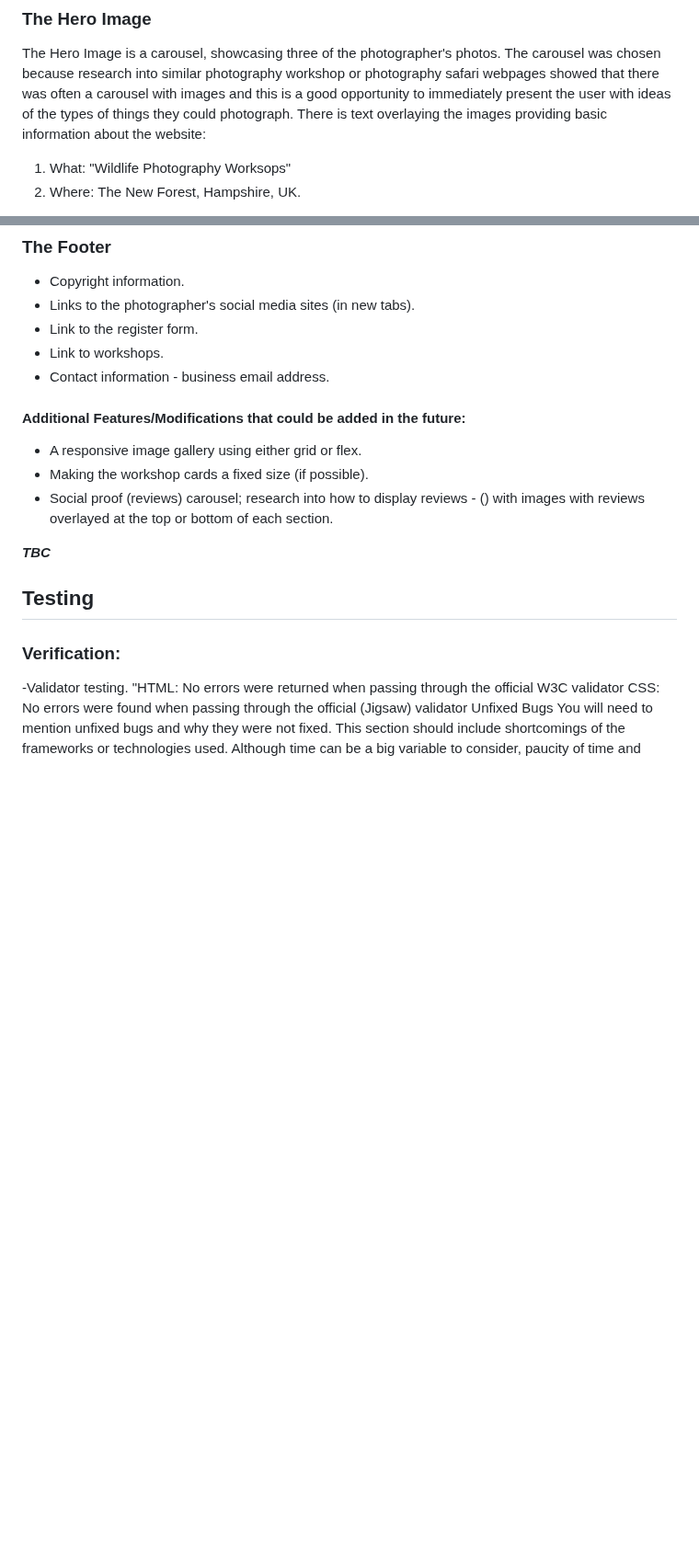
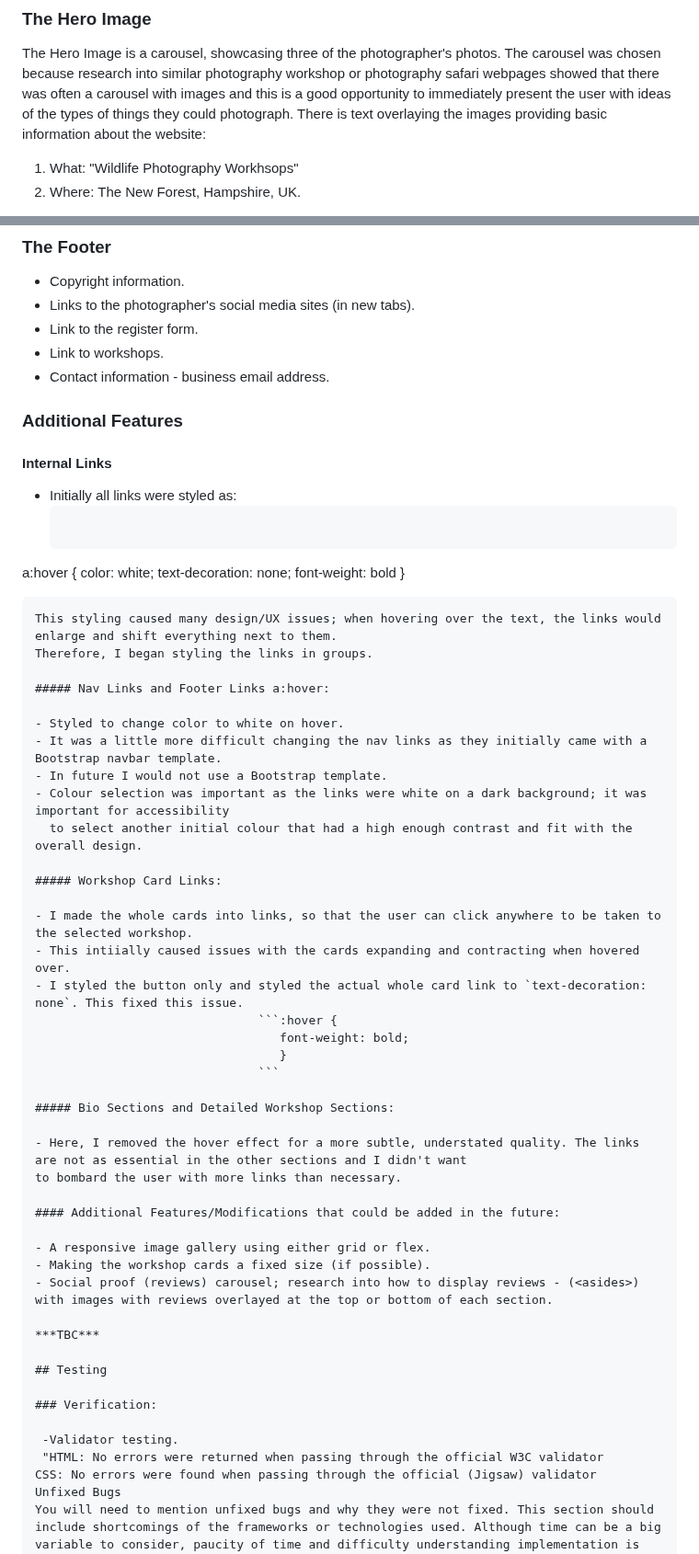
Before and after one commit to jeskodes/milestone-project-1-jesk, a Markdown page: README.md, 2 parts joined by grey strips. Shown at 92% size. GitHub-like rendering; blank space fills up the shorter version.

Commit message:
Update Design Section - Links

````diff
--- a/README.md
+++ b/README.md
@@ -142,7 +142,7 @@ Responsive, fixed navbar with links to home, workshops, and prints/gallery of ph
 The Hero Image is a carousel, showcasing three of the photographer's photos. The carousel was chosen because research into similar photography workshop or photography safari webpages showed that there was often a carousel with images and this is a good opportunity to immediately present the user with ideas of the types of things they could photograph.
 There is text overlaying the images providing basic information about the website:
 
-1. What: "Wildlife Photography Worksops"
+1. What: "Wildlife Photography Workhsops"
 2. Where: The New Forest, Hampshire, UK.
 
 A bootstrap Carousel Template was chosen for two reasons: firstly, it requires javascript which I am not proficient in and secondly because part of the aim of this project was to develop knowledge and skills using and modifying code using Bootstrap. The challenges of using a Bootstrap template carousel have been:
@@ -192,6 +192,43 @@ Short, simple form where the user is required to input their name and email addr
 - Link to workshops.
 - Contact information - business email address.
 
+### Additional Features
+
+#### Internal Links
+
+- Initially all links were styled as:
+	```
+a:hover {
+color: white;
+text-decoration: none;
+font-weight: bold
+}
+```
+This styling caused many design/UX issues; when hovering over the text, the links would enlarge and shift everything next to them.
+Therefore, I began styling the links in groups.
+
+##### Nav Links and Footer Links a:hover:
+
+- Styled to change color to white on hover.
+- It was a little more difficult changing the nav links as they initially came with a Bootstrap navbar template.
+- In future I would not use a Bootstrap template.
+- Colour selection was important as the links were white on a dark background; it was important for accessibility
+  to select another initial colour that had a high enough contrast and fit with the overall design.
+
+##### Workshop Card Links:
+
+- I made the whole cards into links, so that the user can click anywhere to be taken to the selected workshop.
+- This intiially caused issues with the cards expanding and contracting when hovered over.
+- I styled the button only and styled the actual whole card link to `text-decoration: none`. This fixed this issue.
+                               ```:hover {
+                                  font-weight: bold;
+                                  }
+                               ```
+
+##### Bio Sections and Detailed Workshop Sections:
+
+- Here, I removed the hover effect for a more subtle, understated quality. The links are not as essential in the other sections and I didn't want
+to bombard the user with more links than necessary.
 
 #### Additional Features/Modifications that could be added in the future:
 
````
